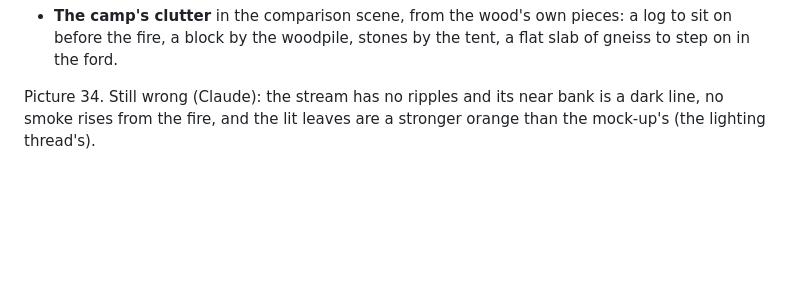
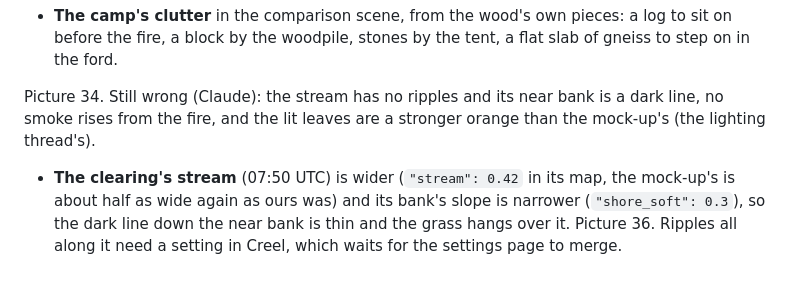
Before and after one commit to Drache93/smyana, a Markdown page: archive/journal/2026-11-11-soft-banks-soft-grass-and-the-camera.md, the part around the change. Drawn GitHub-style; blank space fills up the shorter version.

Commit message:
The clearing's stream wider, its bank's dark line thin (picture 36)
#16

Co-Authored-By: Claude <noreply@anthropic.com>

```diff
--- a/archive/journal/2026-11-11-soft-banks-soft-grass-and-the-camera.md
+++ b/archive/journal/2026-11-11-soft-banks-soft-grass-and-the-camera.md
@@ -223,3 +223,8 @@ pale band where the picture has brown earth.
 
 Picture 34. Still wrong (Claude): the stream has no ripples and its near bank is a dark line, no smoke rises from
 the fire, and the lit leaves are a stronger orange than the mock-up's (the lighting thread's).
+
+- **The clearing's stream** (07:50 UTC) is wider (`"stream": 0.42` in its map, the mock-up's is about half as wide
+  again as ours was) and its bank's slope is narrower (`"shore_soft": 0.3`), so the dark line down the near bank is
+  thin and the grass hangs over it. Picture 36. Ripples all along it need a setting in Creel, which waits for the
+  settings page to merge.
```
Also changed, not shown: archive/images/2026-11-11/36-comparison-wider-stream-thin-bank.jpg (added), 2 other files.
